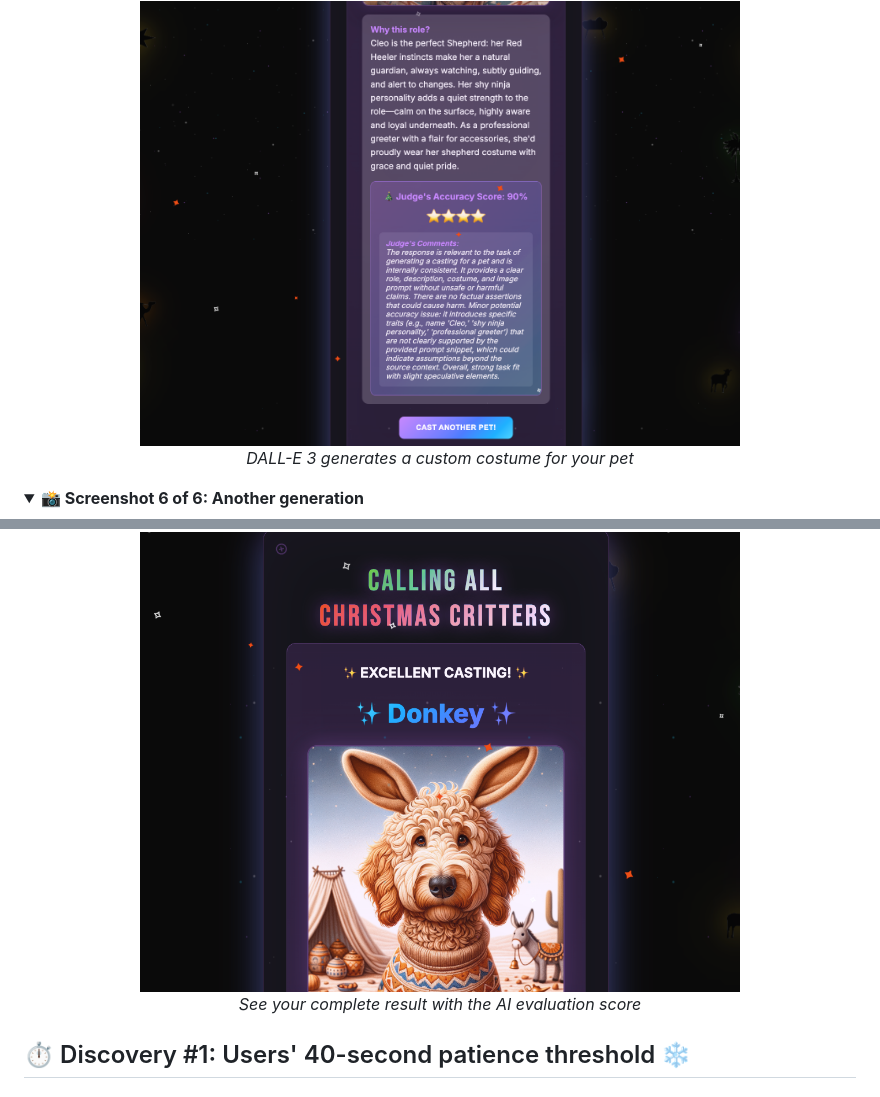
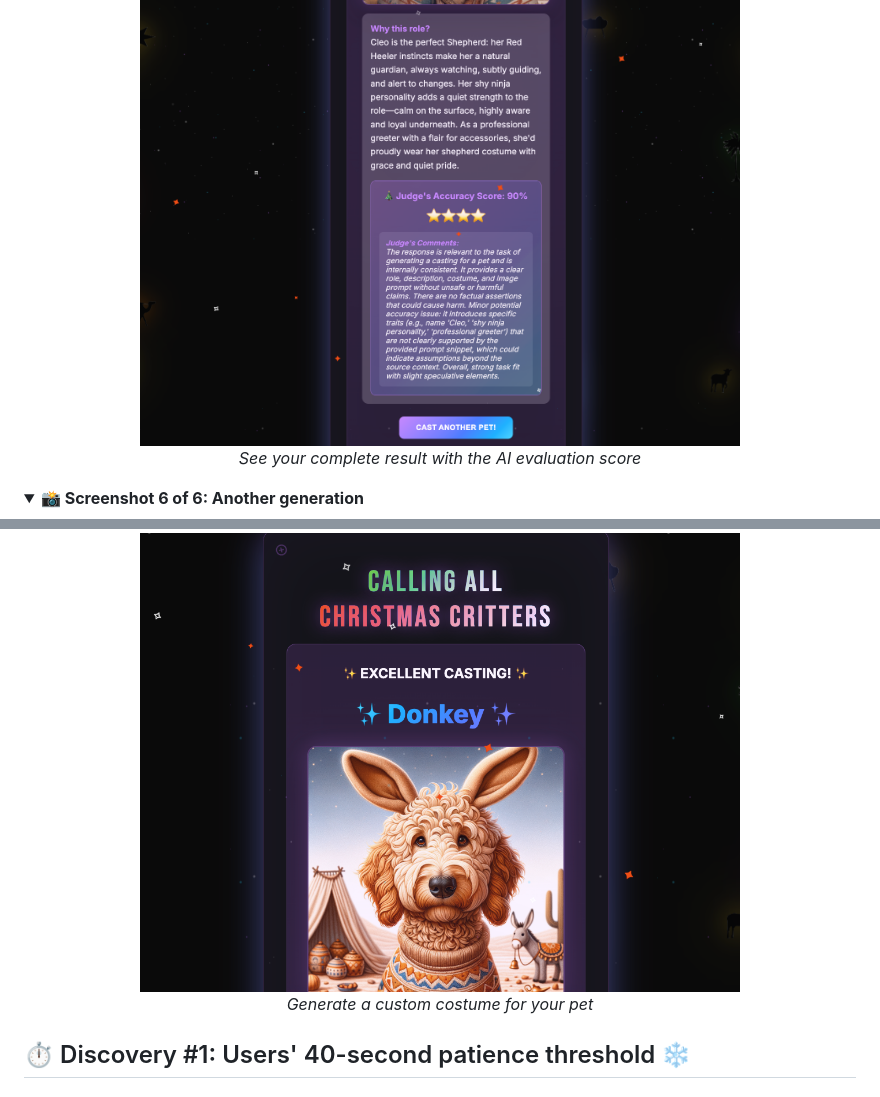
Before and after one commit to launchdarkly-labs/scarlett-critter-casting, a Markdown page: DAY_8_OBSERVABLE_LLMS.md, 2 parts joined by grey strips. Drawn GitHub-style; folded sections open.

Commit message:
Fix screenshot 5 title and update captions

```diff
--- a/DAY_8_OBSERVABLE_LLMS.md
+++ b/DAY_8_OBSERVABLE_LLMS.md
@@ -45,7 +45,7 @@ I added LaunchDarkly observability to my Christmas-play pet casting app thinking
 <summary><b>📸 Screenshot 5 of 6: AI casting result continued - with eval/b></summary>
 <div align="center">
   <img src="public/images/screenshot_5.png" width="600" alt="Generated Costume - DALL-E creates the outfit"/>
-  <p><i>DALL-E 3 generates a custom costume for your pet</i></p>
+  <p><i>See your complete result with the AI evaluation score</i></p>
 </div>
 </details>
 
@@ -53,7 +53,7 @@ I added LaunchDarkly observability to my Christmas-play pet casting app thinking
 <summary><b>📸 Screenshot 6 of 6: Another generation</b></summary>
 <div align="center">
   <img src="public/images/screenshot_6.png" width="600" alt="Final Result - Complete with evaluation score"/>
-  <p><i>See your complete result with the AI evaluation score</i></p>
+  <p><i>Generate a custom costume for your pet</i></p>
 </div>
 </details>
 
```
